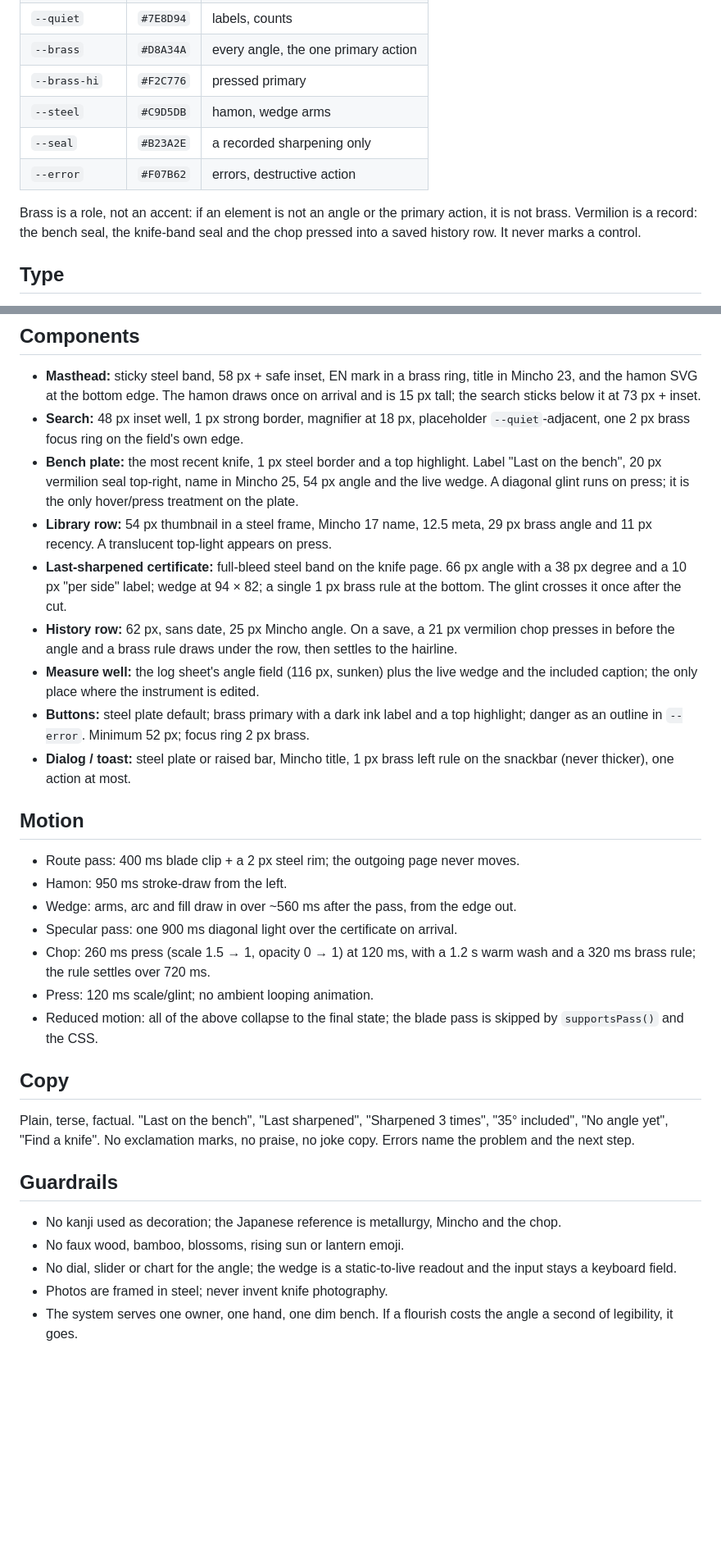
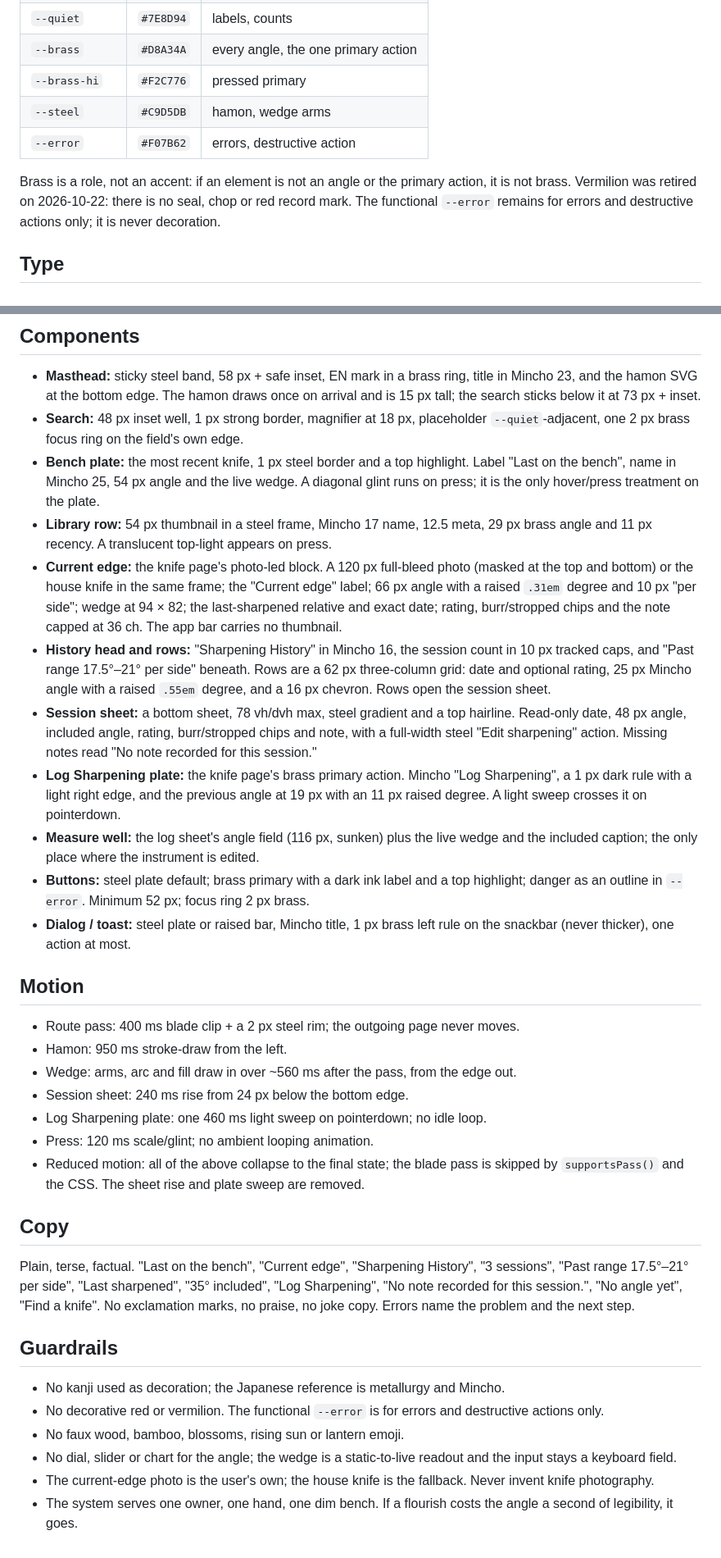
Before and after one commit to joshrpr/EdgeNotes, a Markdown page: DESIGN.md, 2 parts joined by grey strips. Shown at 82% size. Rendered like a GitHub page; blank space fills up the shorter version.

```diff
--- a/DESIGN.md
+++ b/DESIGN.md
@@ -34,12 +35,12 @@ interface on 2026-10-22. The reasoning and the surface brief live in
 | `--brass` | `#D8A34A` | every angle, the one primary action |
 | `--brass-hi` | `#F2C776` | pressed primary |
 | `--steel` | `#C9D5DB` | hamon, wedge arms |
-| `--seal` | `#B23A2E` | a recorded sharpening only |
 | `--error` | `#F07B62` | errors, destructive action |
 
 Brass is a role, not an accent: if an element is not an angle or the primary action,
-it is not brass. Vermilion is a record: the bench seal, the knife-band seal and the
-chop pressed into a saved history row. It never marks a control.
+it is not brass. Vermilion was retired on 2026-10-22: there is no seal, chop or red
+record mark. The functional `--error` remains for errors and destructive actions
+only; it is never decoration.
 
 ## Type
 
@@ -80,17 +81,26 @@ chop pressed into a saved history row. It never marks a control.
 - **Search:** 48 px inset well, 1 px strong border, magnifier at 18 px, placeholder
   `--quiet`-adjacent, one 2 px brass focus ring on the field's own edge.
 - **Bench plate:** the most recent knife, 1 px steel border and a top highlight. Label
-  "Last on the bench", 20 px vermilion seal top-right, name in Mincho 25, 54 px angle
-  and the live wedge. A diagonal glint runs on press; it is the only hover/press
-  treatment on the plate.
+  "Last on the bench", name in Mincho 25, 54 px angle and the live wedge. A diagonal
+  glint runs on press; it is the only hover/press treatment on the plate.
 - **Library row:** 54 px thumbnail in a steel frame, Mincho 17 name, 12.5 meta,
   29 px brass angle and 11 px recency. A translucent top-light appears on press.
-- **Last-sharpened certificate:** full-bleed steel band on the knife page. 66 px
-  angle with a 38 px degree and a 10 px "per side" label; wedge at 94 × 82; a single
-  1 px brass rule at the bottom. The glint crosses it once after the cut.
-- **History row:** 62 px, sans date, 25 px Mincho angle. On a save, a 21 px vermilion
-  chop presses in before the angle and a brass rule draws under the row, then settles
-  to the hairline.
+- **Current edge:** the knife page's photo-led block. A 120 px full-bleed photo
+  (masked at the top and bottom) or the house knife in the same frame; the "Current
+  edge" label; 66 px angle with a raised `.31em` degree and 10 px "per side"; wedge
+  at 94 × 82; the last-sharpened relative and exact date; rating, burr/stropped chips
+  and the note capped at 36 ch. The app bar carries no thumbnail.
+- **History head and rows:** "Sharpening History" in Mincho 16, the session count in
+  10 px tracked caps, and "Past range 17.5°–21° per side" beneath. Rows are a 62 px
+  three-column grid: date and optional rating, 25 px Mincho angle with a raised
+  `.55em` degree, and a 16 px chevron. Rows open the session sheet.
+- **Session sheet:** a bottom sheet, 78 vh/dvh max, steel gradient and a top hairline.
+  Read-only date, 48 px angle, included angle, rating, burr/stropped chips and note,
+  with a full-width steel "Edit sharpening" action. Missing notes read "No note
+  recorded for this session."
+- **Log Sharpening plate:** the knife page's brass primary action. Mincho "Log
+  Sharpening", a 1 px dark rule with a light right edge, and the previous angle at
+  19 px with an 11 px raised degree. A light sweep crosses it on pointerdown.
 - **Measure well:** the log sheet's angle field (116 px, sunken) plus the live wedge
   and the included caption; the only place where the instrument is edited.
 - **Buttons:** steel plate default; brass primary with a dark ink label and a top
@@ -103,26 +113,30 @@ chop pressed into a saved history row. It never marks a control.
 - Route pass: 400 ms blade clip + a 2 px steel rim; the outgoing page never moves.
 - Hamon: 950 ms stroke-draw from the left.
 - Wedge: arms, arc and fill draw in over ~560 ms after the pass, from the edge out.
-- Specular pass: one 900 ms diagonal light over the certificate on arrival.
-- Chop: 260 ms press (scale 1.5 → 1, opacity 0 → 1) at 120 ms, with a 1.2 s warm wash
-  and a 320 ms brass rule; the rule settles over 720 ms.
+- Session sheet: 240 ms rise from 24 px below the bottom edge.
+- Log Sharpening plate: one 460 ms light sweep on pointerdown; no idle loop.
 - Press: 120 ms scale/glint; no ambient looping animation.
 - Reduced motion: all of the above collapse to the final state; the blade pass is
-  skipped by `supportsPass()` and the CSS.
+  skipped by `supportsPass()` and the CSS. The sheet rise and plate sweep are
+  removed.
 
 ## Copy
 
-Plain, terse, factual. "Last on the bench", "Last sharpened", "Sharpened 3 times",
-"35° included", "No angle yet", "Find a knife". No exclamation marks, no praise, no
-joke copy. Errors name the problem and the next step.
+Plain, terse, factual. "Last on the bench", "Current edge", "Sharpening History",
+"3 sessions", "Past range 17.5°–21° per side", "Last sharpened", "35° included",
+"Log Sharpening", "No note recorded for this session.", "No angle yet", "Find a
+knife". No exclamation marks, no praise, no joke copy. Errors name the problem and
+the next step.
 
 ## Guardrails
 
-- No kanji used as decoration; the Japanese reference is metallurgy, Mincho and the
-  chop.
+- No kanji used as decoration; the Japanese reference is metallurgy and Mincho.
+- No decorative red or vermilion. The functional `--error` is for errors and
+  destructive actions only.
 - No faux wood, bamboo, blossoms, rising sun or lantern emoji.
 - No dial, slider or chart for the angle; the wedge is a static-to-live readout and
   the input stays a keyboard field.
-- Photos are framed in steel; never invent knife photography.
+- The current-edge photo is the user's own; the house knife is the fallback. Never
+  invent knife photography.
 - The system serves one owner, one hand, one dim bench. If a flourish costs the angle
   a second of legibility, it goes.
```
Also changed, not shown: other parts of DESIGN.md (+6 -5 lines), docs/design-brief.md (+57 -36 lines).
